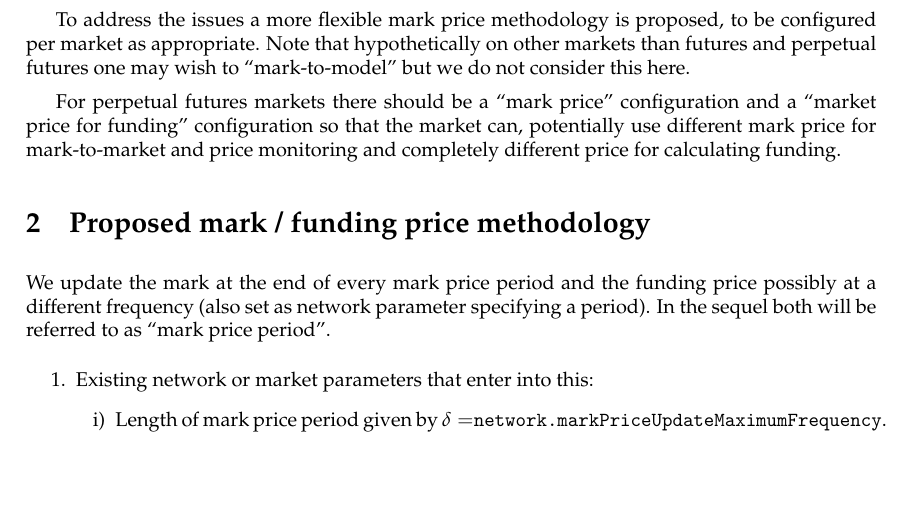
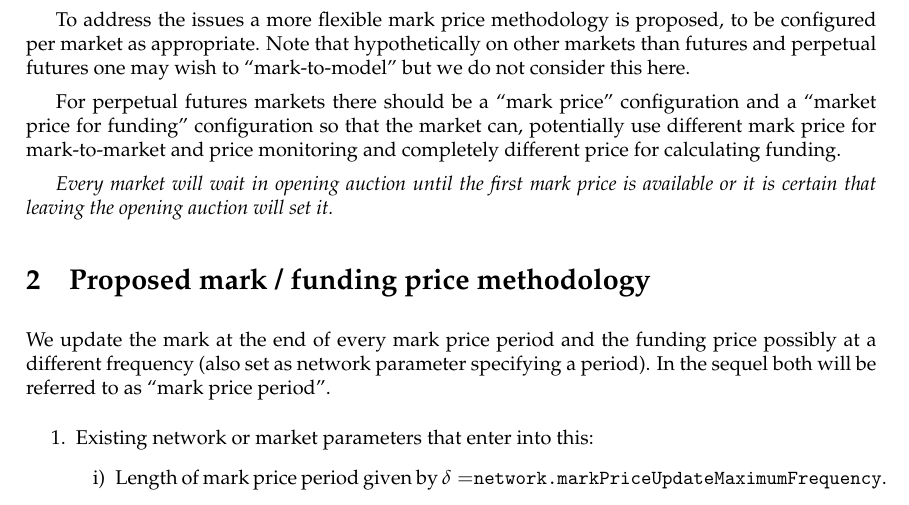
Before and after one commit to vegaprotocol/research, a LaTeX document (papers/markprice-methodology/markprice-methodology.tex): part of page 1 of 3, cut so that both start at the same text, the shorter picture padded with empty space. Compiled offline with pdfLaTeX.

Commit message:
fix:opening auctions

```diff
--- a/papers/markprice-methodology/markprice-methodology.tex
+++ b/papers/markprice-methodology/markprice-methodology.tex
@@ -111,6 +111,8 @@ To address the issues a more flexible mark price methodology is proposed, to be
 Note that hypothetically on other markets than futures and perpetual futures one may wish to ``mark-to-model'' but we do not consider this here.
 
 For perpetual futures markets there should be a ``mark price'' configuration and a ``market price for funding'' configuration so that the market can, potentially use different mark price for mark-to-market and price monitoring and completely different price for calculating funding.
+
+{\em Every market will wait in opening auction until the first mark price is available or it is certain that leaving the opening auction will set it.}
 
 %\section{Proposed mark price methodology}
 %
```
